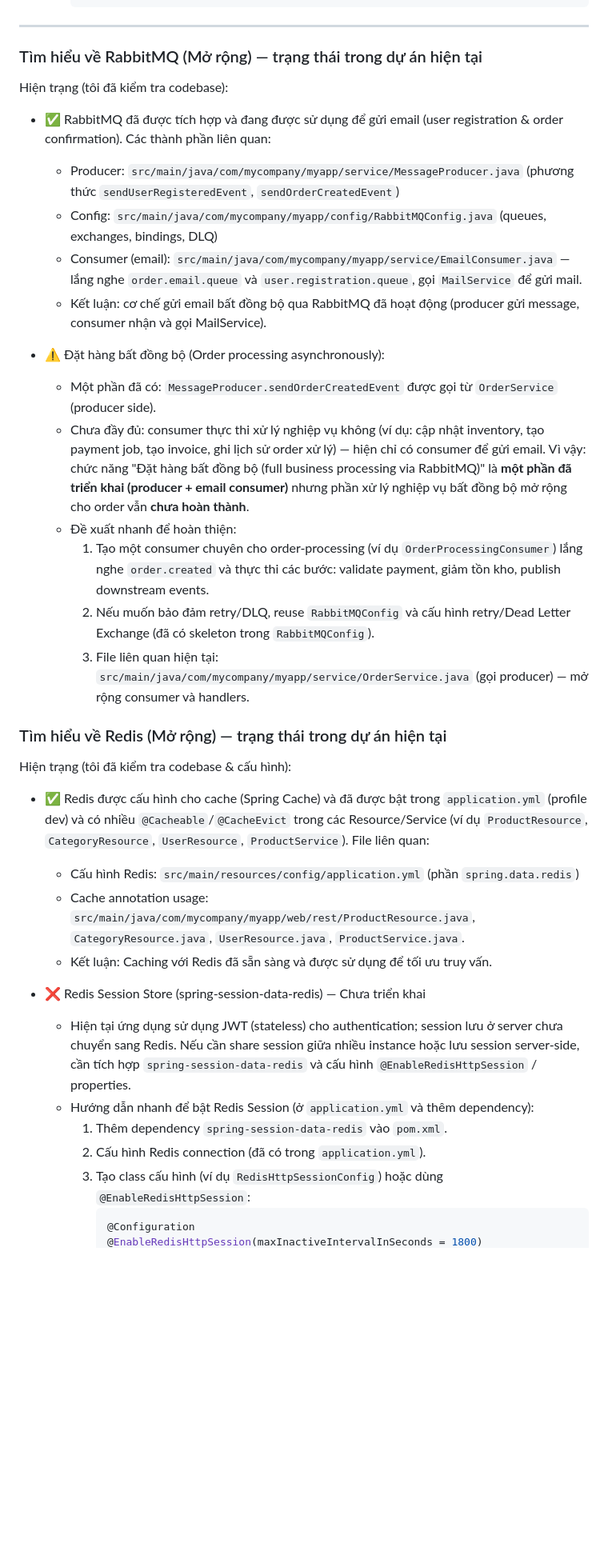
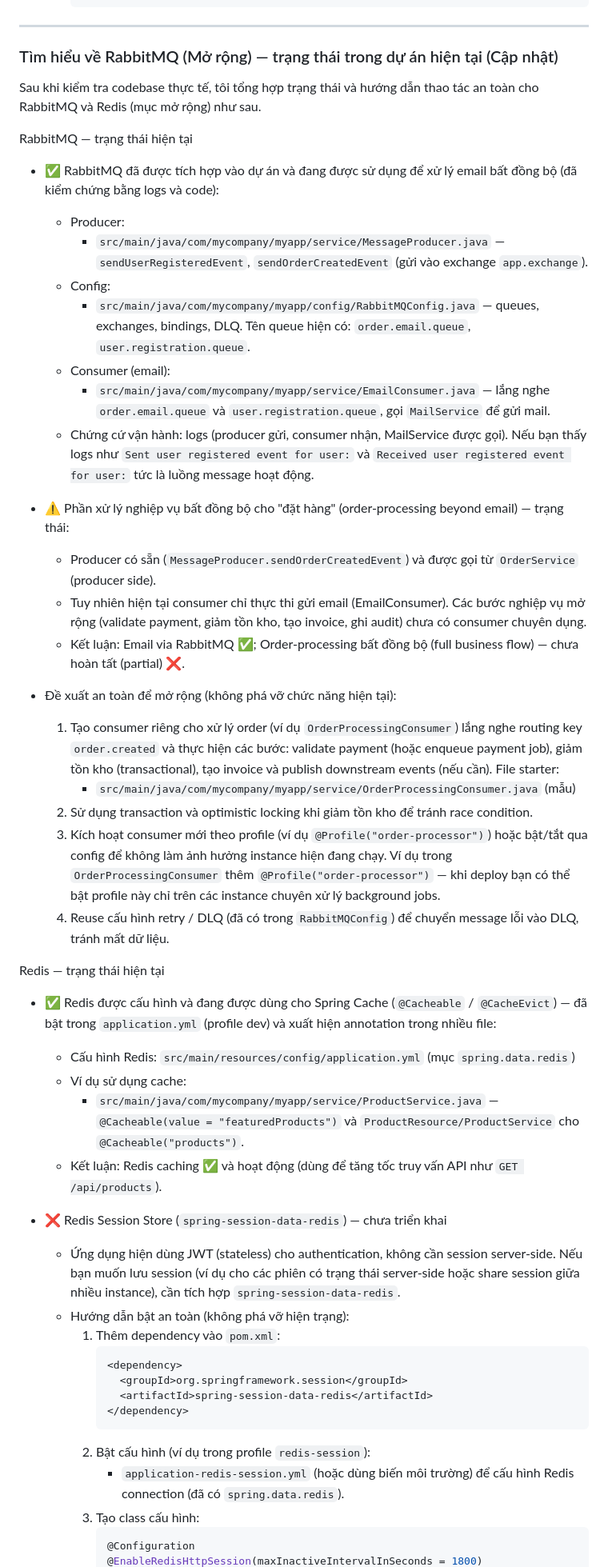
Before and after one commit to hlich332003/WebDemo, a Markdown page: demo_guide.md, the part around one of its changes. Shown at 80% size. Drawn GitHub-style; blank space fills up the shorter version.

Commit message:
docs: cập nhật demo_guide.md — trạng thái RabbitMQ & Redis, hướng dẫn bật/tắt an toàn

````diff
--- a/demo_guide.md
+++ b/demo_guide.md
@@ -557,42 +557,58 @@ Dự án WebDemo đã có một nền tảng vững chắc và đã được t
 
 ---
 
-### Tìm hiểu về RabbitMQ (Mở rộng) — trạng thái trong dự án hiện tại
+### Tìm hiểu về RabbitMQ (Mở rộng) — trạng thái trong dự án hiện tại (Cập nhật)
 
-Hiện trạng (tôi đã kiểm tra codebase):
+Sau khi kiểm tra codebase thực tế, tôi tổng hợp trạng thái và hướng dẫn thao tác an toàn cho RabbitMQ và Redis (mục mở rộng) như sau.
 
-- ✅ RabbitMQ đã được tích hợp và đang được sử dụng để gửi email (user registration & order confirmation). Các thành phần liên quan:
+RabbitMQ — trạng thái hiện tại
 
-  - Producer: `src/main/java/com/mycompany/myapp/service/MessageProducer.java` (phương thức `sendUserRegisteredEvent`, `sendOrderCreatedEvent`)
-  - Config: `src/main/java/com/mycompany/myapp/config/RabbitMQConfig.java` (queues, exchanges, bindings, DLQ)
-  - Consumer (email): `src/main/java/com/mycompany/myapp/service/EmailConsumer.java` — lắng nghe `order.email.queue` và `user.registration.queue`, gọi `MailService` để gửi mail.
-  - Kết luận: cơ chế gửi email bất đồng bộ qua RabbitMQ đã hoạt động (producer gửi message, consumer nhận và gọi MailService).
+- ✅ RabbitMQ đã được tích hợp vào dự án và đang được sử dụng để xử lý email bất đồng bộ (đã kiểm chứng bằng logs và code):
 
-- ⚠️ Đặt hàng bất đồng bộ (Order processing asynchronously):
-  - Một phần đã có: `MessageProducer.sendOrderCreatedEvent` được gọi từ `OrderService` (producer side).
-  - Chưa đầy đủ: consumer thực thi xử lý nghiệp vụ không (ví dụ: cập nhật inventory, tạo payment job, tạo invoice, ghi lịch sử order xử lý) — hiện chỉ có consumer để gửi email. Vì vậy: chức năng "Đặt hàng bất đồng bộ (full business processing via RabbitMQ)" là **một phần đã triển khai (producer + email consumer)** nhưng phần xử lý nghiệp vụ bất đồng bộ mở rộng cho order vẫn **chưa hoàn thành**.
-  - Đề xuất nhanh để hoàn thiện:
-    1. Tạo một consumer chuyên cho order-processing (ví dụ `OrderProcessingConsumer`) lắng nghe `order.created` và thực thi các bước: validate payment, giảm tồn kho, publish downstream events.
-    2. Nếu muốn bảo đảm retry/DLQ, reuse `RabbitMQConfig` và cấu hình retry/Dead Letter Exchange (đã có skeleton trong `RabbitMQConfig`).
-    3. File liên quan hiện tại: `src/main/java/com/mycompany/myapp/service/OrderService.java` (gọi producer) — mở rộng consumer và handlers.
+  - Producer:
+    - `src/main/java/com/mycompany/myapp/service/MessageProducer.java` — `sendUserRegisteredEvent`, `sendOrderCreatedEvent` (gửi vào exchange `app.exchange`).
+  - Config:
+    - `src/main/java/com/mycompany/myapp/config/RabbitMQConfig.java` — queues, exchanges, bindings, DLQ. Tên queue hiện có: `order.email.queue`, `user.registration.queue`.
+  - Consumer (email):
+    - `src/main/java/com/mycompany/myapp/service/EmailConsumer.java` — lắng nghe `order.email.queue` và `user.registration.queue`, gọi `MailService` để gửi mail.
+  - Chứng cứ vận hành: logs (producer gửi, consumer nhận, MailService được gọi). Nếu bạn thấy logs như `Sent user registered event for user:` và `Received user registered event for user:` tức là luồng message hoạt động.
 
-### Tìm hiểu về Redis (Mở rộng) — trạng thái trong dự án hiện tại
+- ⚠️ Phần xử lý nghiệp vụ bất đồng bộ cho "đặt hàng" (order-processing beyond email) — trạng thái:
 
-Hiện trạng (tôi đã kiểm tra codebase & cấu hình):
+  - Producer có sẵn (`MessageProducer.sendOrderCreatedEvent`) và được gọi từ `OrderService` (producer side).
+  - Tuy nhiên hiện tại consumer chỉ thực thi gửi email (EmailConsumer). Các bước nghiệp vụ mở rộng (validate payment, giảm tồn kho, tạo invoice, ghi audit) chưa có consumer chuyên dụng.
+  - Kết luận: Email via RabbitMQ ✅; Order-processing bất đồng bộ (full business flow) — chưa hoàn tất (partial) ❌.
 
-- ✅ Redis được cấu hình cho cache (Spring Cache) và đã được bật trong `application.yml` (profile dev) và có nhiều `@Cacheable`/`@CacheEvict` trong các Resource/Service (ví dụ `ProductResource`, `CategoryResource`, `UserResource`, `ProductService`). File liên quan:
+- Đề xuất an toàn để mở rộng (không phá vỡ chức năng hiện tại):
+  1. Tạo consumer riêng cho xử lý order (ví dụ `OrderProcessingConsumer`) lắng nghe routing key `order.created` và thực hiện các bước: validate payment (hoặc enqueue payment job), giảm tồn kho (transactional), tạo invoice và publish downstream events (nếu cần). File starter:
+     - `src/main/java/com/mycompany/myapp/service/OrderProcessingConsumer.java` (mẫu)
+  2. Sử dụng transaction và optimistic locking khi giảm tồn kho để tránh race condition.
+  3. Kích hoạt consumer mới theo profile (ví dụ `@Profile("order-processor")`) hoặc bật/tắt qua config để không làm ảnh hưởng instance hiện đang chạy. Ví dụ trong `OrderProcessingConsumer` thêm `@Profile("order-processor")` — khi deploy bạn có thể bật profile này chỉ trên các instance chuyên xử lý background jobs.
+  4. Reuse cấu hình retry / DLQ (đã có trong `RabbitMQConfig`) để chuyển message lỗi vào DLQ, tránh mất dữ liệu.
 
-  - Cấu hình Redis: `src/main/resources/config/application.yml` (phần `spring.data.redis`)
-  - Cache annotation usage: `src/main/java/com/mycompany/myapp/web/rest/ProductResource.java`, `CategoryResource.java`, `UserResource.java`, `ProductService.java`.
-  - Kết luận: Caching với Redis đã sẵn sàng và được sử dụng để tối ưu truy vấn.
+Redis — trạng thái hiện tại
 
-- ❌ Redis Session Store (spring-session-data-redis) — Chưa triển khai
+- ✅ Redis được cấu hình và đang được dùng cho Spring Cache (`@Cacheable` / `@CacheEvict`) — đã bật trong `application.yml` (profile dev) và xuất hiện annotation trong nhiều file:
 
-  - Hiện tại ứng dụng sử dụng JWT (stateless) cho authentication; session lưu ở server chưa chuyển sang Redis. Nếu cần share session giữa nhiều instance hoặc lưu session server-side, cần tích hợp `spring-session-data-redis` và cấu hình `@EnableRedisHttpSession` / properties.
-  - Hướng dẫn nhanh để bật Redis Session (ở `application.yml` và thêm dependency):
-    1. Thêm dependency `spring-session-data-redis` vào `pom.xml`.
-    2. Cấu hình Redis connection (đã có trong `application.yml`).
-    3. Tạo class cấu hình (ví dụ `RedisHttpSessionConfig`) hoặc dùng `@EnableRedisHttpSession`:
+  - Cấu hình Redis: `src/main/resources/config/application.yml` (mục `spring.data.redis`)
+  - Ví dụ sử dụng cache:
+    - `src/main/java/com/mycompany/myapp/service/ProductService.java` — `@Cacheable(value = "featuredProducts")` và `ProductResource/ProductService` cho `@Cacheable("products")`.
+  - Kết luận: Redis caching ✅ và hoạt động (dùng để tăng tốc truy vấn API như `GET /api/products`).
+
+- ❌ Redis Session Store (`spring-session-data-redis`) — chưa triển khai
+
+  - Ứng dụng hiện dùng JWT (stateless) cho authentication, không cần session server-side. Nếu bạn muốn lưu session (ví dụ cho các phiên có trạng thái server-side hoặc share session giữa nhiều instance), cần tích hợp `spring-session-data-redis`.
+  - Hướng dẫn bật an toàn (không phá vỡ hiện trạng):
+    1. Thêm dependency vào `pom.xml`:
+       ```xml
+       <dependency>
+         <groupId>org.springframework.session</groupId>
+         <artifactId>spring-session-data-redis</artifactId>
+       </dependency>
+       ```
+    2. Bật cấu hình (ví dụ trong profile `redis-session`):
+       - `application-redis-session.yml` (hoặc dùng biến môi trường) để cấu hình Redis connection (đã có `spring.data.redis`).
+    3. Tạo class cấu hình:
        ```java
        @Configuration
        @EnableRedisHttpSession(maxInactiveIntervalInSeconds = 1800)
````
Also changed, not shown: other parts of demo_guide.md (+35 -96 lines).
